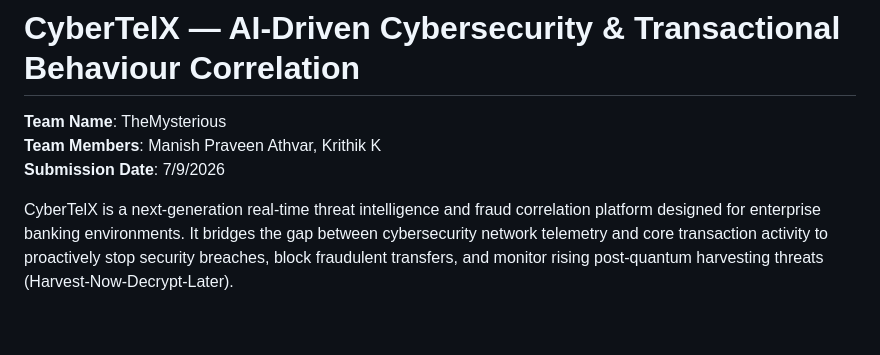
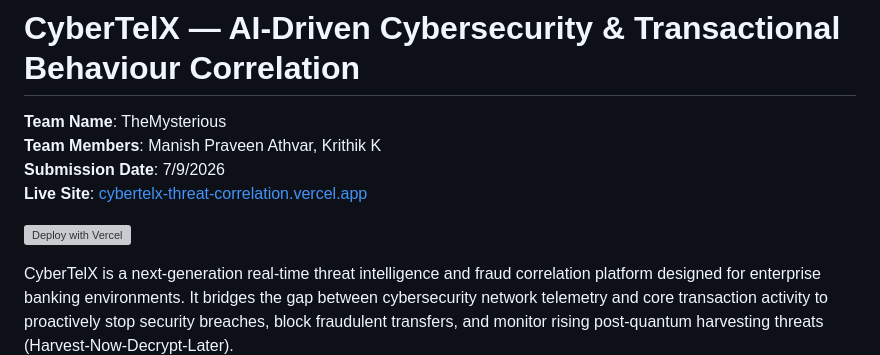
Before and after one commit to Manish20A/cybertelx-threat-correlation, a Markdown page: README.md, the part around the change. Drawn GitHub-style; blank space fills up the shorter version; grey boxes are pictures that could not be loaded.

Commit message:
Add live Vercel deployment link and badge to README

```diff
--- a/README.md
+++ b/README.md
@@ -3,6 +3,10 @@
 **Team Name**: TheMysterious
 **Team Members**: Manish Praveen Athvar, Krithik K
 **Submission Date**: 7/9/2026
+**Live Site**: [cybertelx-threat-correlation.vercel.app](https://cybertelx-threat-correlation.vercel.app)
+
+[![Deploy with Vercel](https://vercel.com/button)](https://cybertelx-threat-correlation.vercel.app)
+
 
 CyberTelX is a next-generation real-time threat intelligence and fraud correlation platform designed for enterprise banking environments. It bridges the gap between cybersecurity network telemetry and core transaction activity to proactively stop security breaches, block fraudulent transfers, and monitor rising post-quantum harvesting threats (Harvest-Now-Decrypt-Later).
 
```
